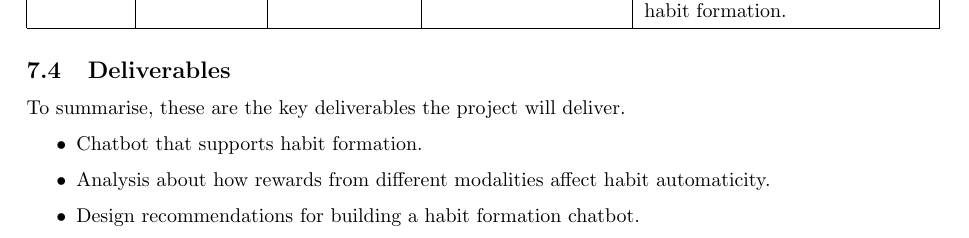
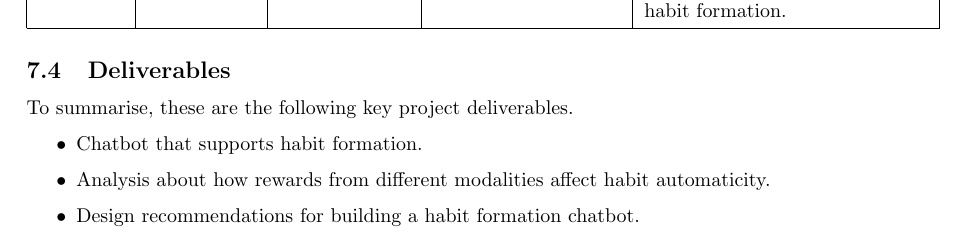
Before and after one commit to harrymt/masters-thesis, a LaTeX document (research-review/main.tex, which reads research-review/chapters/6_work_plan.tex): part of page 22 of 24, cut so that both start at the same text. Compiled offline with pdfLaTeX.

Commit message:
Fixed workplan wording

```diff
--- a/research-review/chapters/6_work_plan.tex
+++ b/research-review/chapters/6_work_plan.tex
@@ -112,7 +112,7 @@ Problems that might occur in the project are summarised below with contingency p
 \end{center}
 
 \subsection{Deliverables}
-To summarise, these are the key deliverables the project will deliver.
+To summarise, these are the following key project deliverables.
 
 \begin{itemize}
   \item Chatbot that supports habit formation.
```
